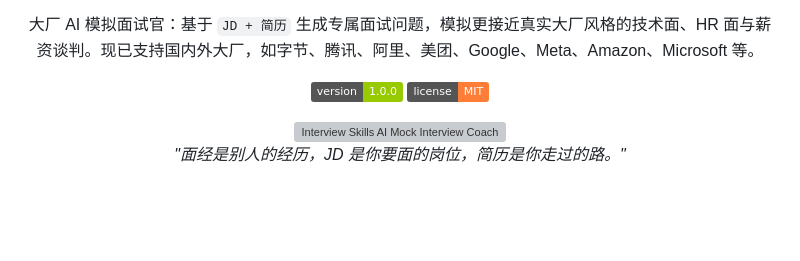
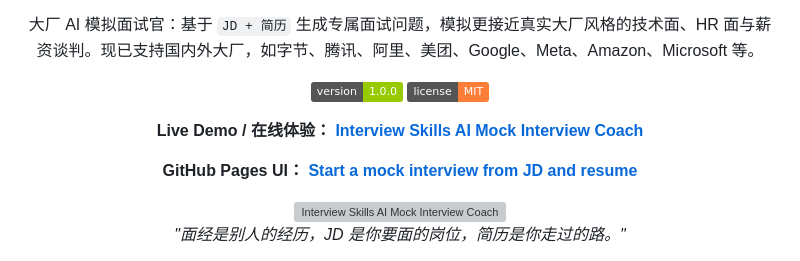
Before and after one commit to jennifer88huang/interview-skills, a Markdown page: README.md, the part around the change. Drawn GitHub-style; badges without logos; blank space fills up the shorter version; grey boxes are pictures that could not be loaded.

Commit message:
Add Pages links to README files

```diff
--- a/README.md
+++ b/README.md
@@ -10,6 +10,10 @@ Interview Skills is an AI mock interview coach for job seekers. It generates tar
 
 [![Version](https://img.shields.io/badge/version-1.0.0-green)]()
 [![License](https://img.shields.io/badge/license-MIT-orange)]()
+
+**Live Demo / 在线体验： [Interview Skills AI Mock Interview Coach](https://jennifer88huang.github.io/interview-skills/)**
+
+**GitHub Pages UI： [Start a mock interview from JD and resume](https://jennifer88huang.github.io/interview-skills/ui/)**
 
 <img src="assets/interview-banner1.png" alt="Interview Skills AI Mock Interview Coach" width="100%">
 
```
Also changed, not shown: README-en.md (+4 -0 lines).
